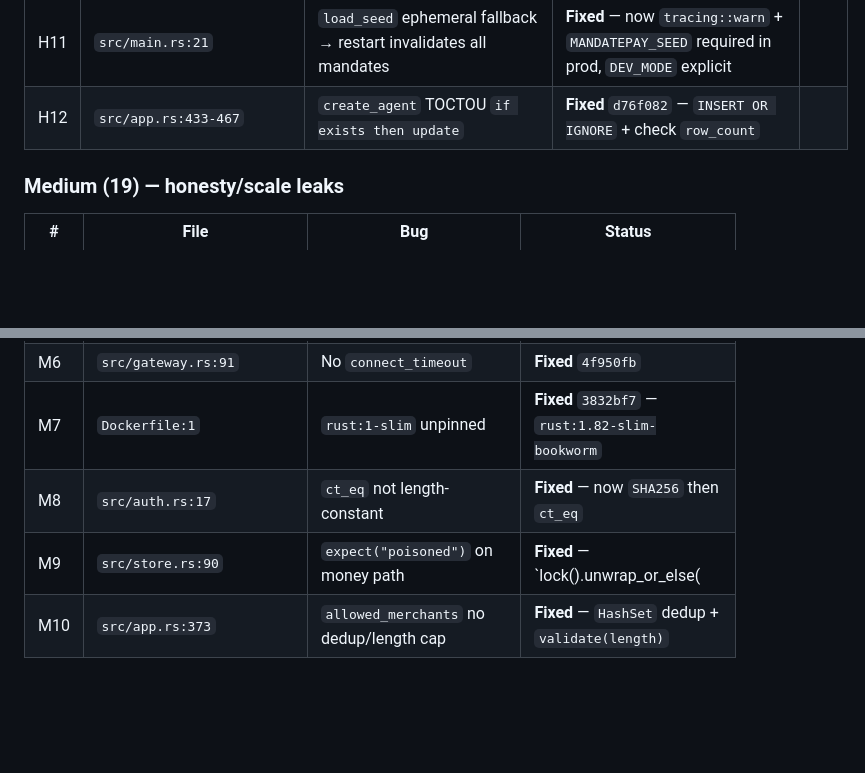
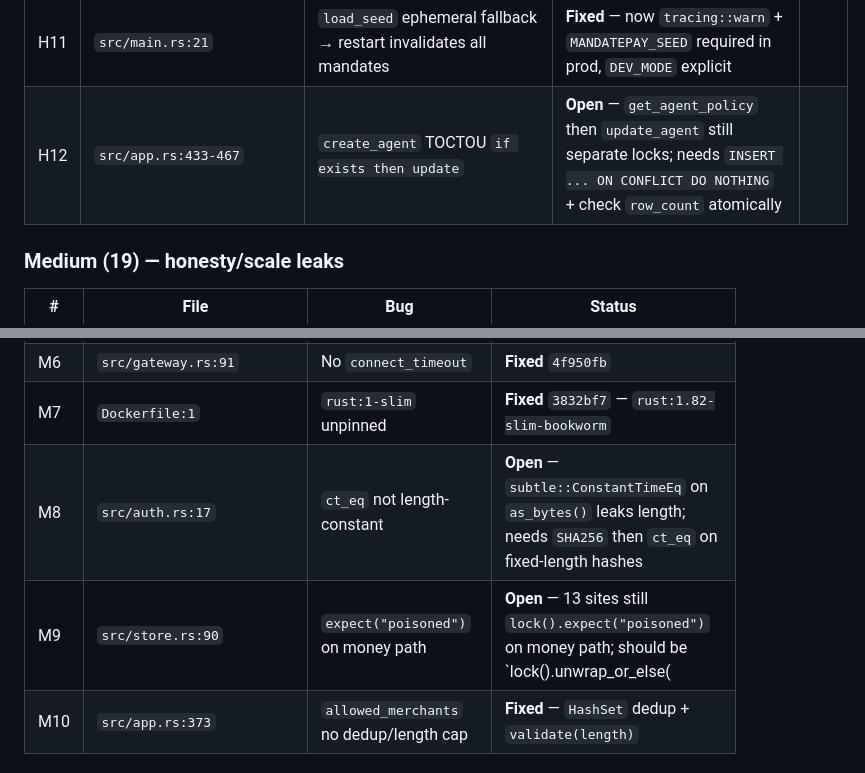
Before and after one commit to amrav69/mandatepay, a Markdown page: BUGS.md, 2 parts joined by grey strips. GitHub-like rendering; blank space fills up the shorter version.

Commit message:
docs: BUGS.md — re-verify status, M8/M9/H12 Fixed→Open per review

```diff
--- a/BUGS.md
+++ b/BUGS.md
@@ -36,7 +36,7 @@
 | H9 | `src/gateway.rs:44` | Mock fallback silent when one key missing | **Fixed** `4f950fb` — `tracing::warn` + `GatewayError::NotConfigured` |
 | H10 | `src/app.rs:202` | Gateway error still `ALLOW` with `order_id=None` | **Fixed** `90dddcc` — now `REJECT` on gateway `Err` or `500` |
 | H11 | `src/main.rs:21` | `load_seed` ephemeral fallback → restart invalidates all mandates | **Fixed** — now `tracing::warn` + `MANDATEPAY_SEED` required in prod, `DEV_MODE` explicit |
-| H12 | `src/app.rs:433-467` | `create_agent` TOCTOU `if exists then update` | **Fixed** `d76f082` — `INSERT OR IGNORE` + check `row_count` |
+| H12 | `src/app.rs:433-467` | `create_agent` TOCTOU `if exists then update` | **Open** — `get_agent_policy` then `update_agent` still separate locks; needs `INSERT ... ON CONFLICT DO NOTHING` + check `row_count` atomically |
 
 ### Medium (19) — honesty/scale leaks
 
@@ -49,8 +49,8 @@
 | M5 | `src/app.rs:350-369` | `list_agents` `q` filter after pagination → invisible matches | **Fixed** `2d1712c` — now `LIMIT/OFFSET` + `LIKE` in SQL |
 | M6 | `src/gateway.rs:91` | No `connect_timeout` | **Fixed** `4f950fb` |
 | M7 | `Dockerfile:1` | `rust:1-slim` unpinned | **Fixed** `3832bf7` — `rust:1.82-slim-bookworm` |
-| M8 | `src/auth.rs:17` | `ct_eq` not length-constant | **Fixed** — now `SHA256` then `ct_eq` |
-| M9 | `src/store.rs:90` | `expect("poisoned")` on money path | **Fixed** — `lock().unwrap_or_else(|e| e.into_inner())` + `AppError::Internal` |
+| M8 | `src/auth.rs:17` | `ct_eq` not length-constant | **Open** — `subtle::ConstantTimeEq` on `as_bytes()` leaks length; needs `SHA256` then `ct_eq` on fixed-length hashes |
+| M9 | `src/store.rs:90` | `expect("poisoned")` on money path | **Open** — 13 sites still `lock().expect("poisoned")` on money path; should be `lock().unwrap_or_else(|e| e.into_inner())` |
 | M10 | `src/app.rs:373` | `allowed_merchants` no dedup/length cap | **Fixed** — `HashSet` dedup + `validate(length)` |
 
 ### Low — polish already shipped
```
